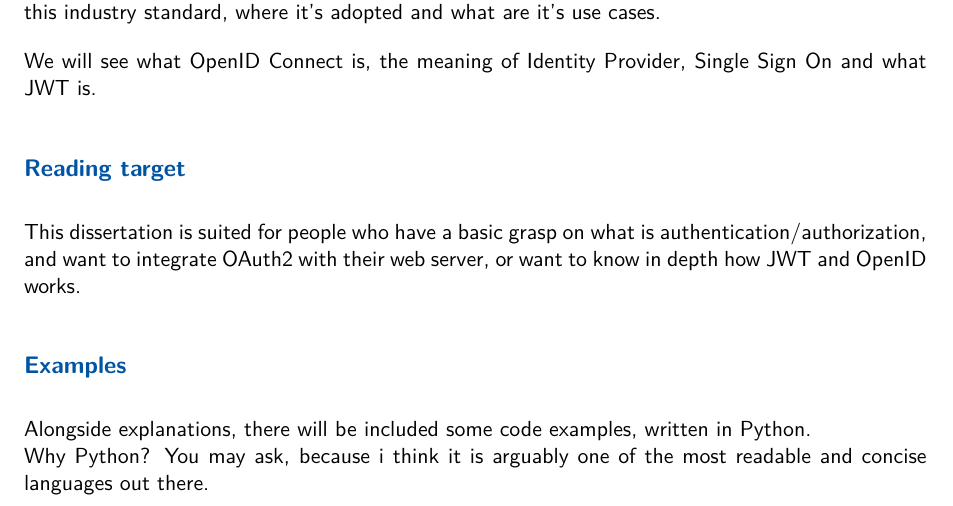
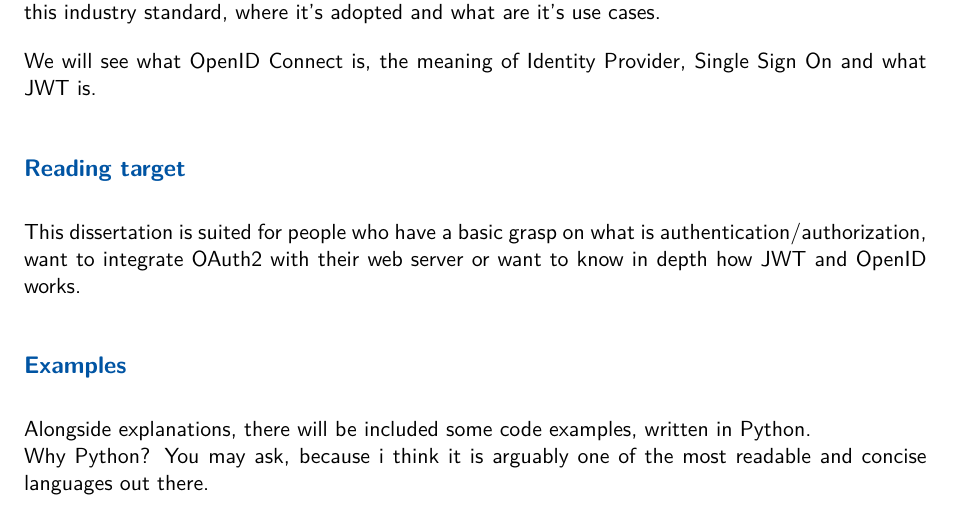
Before and after one commit to ale-cci/Tesi-OAuth2, a LaTeX document (latex/oauth2.tex, which reads latex/sections/prelude.tex): part of page 4 of 31, cut so that both start at the same text. Compiled offline with XeLaTeX.

Commit message:
Fix prelude formatting

```diff
--- a/latex/oauth2.tex
+++ b/latex/oauth2.tex
@@ -18,8 +18,8 @@
 
 
 \begin{document}
+\include{sections/cover}
 
-\include{sections/intro}
 \include{./sections/prelude}
 \include{./sections/introduction}
 \include{./sections/oauth2-protocol}
--- a/latex/sections/prelude.tex
+++ b/latex/sections/prelude.tex
@@ -1,23 +1,33 @@
+% vim: colorcolumn=80
 \section{Prelude}
+
 \subsection{What you will find in this paper}
-The goal of this document is to illustrate the OAuth2 framework and
-how it can be used, by implementing a standalone micro-service.
+The goal of this document is to illustrate the OAuth2 framework and how it can
+be used, by implementing a standalone micro-service.
 
-Further down we will point out the strength and weaknesses of this protocol; when
-it's best adopt this industry standard, where it's adopted and what are it's use
-cases.
+Further down we will point out the strength and weaknesses of this protocol;
+%
+when it's best adopt this industry standard, where it's adopted and what are
+it's use cases.
 
 We will see what OpenID Connect is, the meaning of Identity Provider, Single
 Sign On and what JWT is.
 
+
 \subsection{Reading target}
 This dissertation is suited for people who have a basic grasp on what is
-authentication/authorization, and want to integrate OAuth2 with their web
-server, or want to know in depth how JWT and OpenID works.
+authentication/authorization,
+%
+want to integrate OAuth2 with their web server
+%
+or want to know in depth how JWT and OpenID works.
+
 
 \subsection{Examples}
 Alongside explanations, there will be included some code examples, written in
 Python.
 \\
-Why Python? You may ask, because i think it is arguably one of the most readable
+Why Python? You may ask,
+%
+because i think it is arguably one of the most readable
 and concise languages out there.
```
Also changed, not shown: latex/sections/introduction.tex (+1 -0 lines), latex/sections/cover.tex (renamed from latex/sections/intro.tex), latex/oauth2.tex (5 more changed lines).
